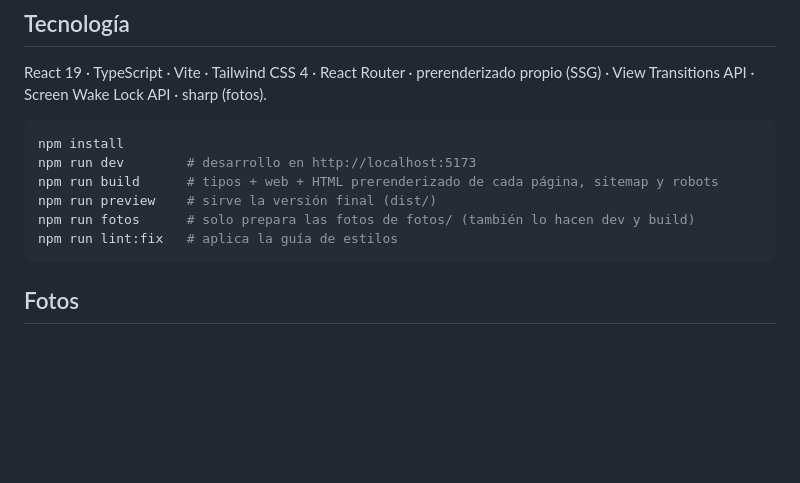
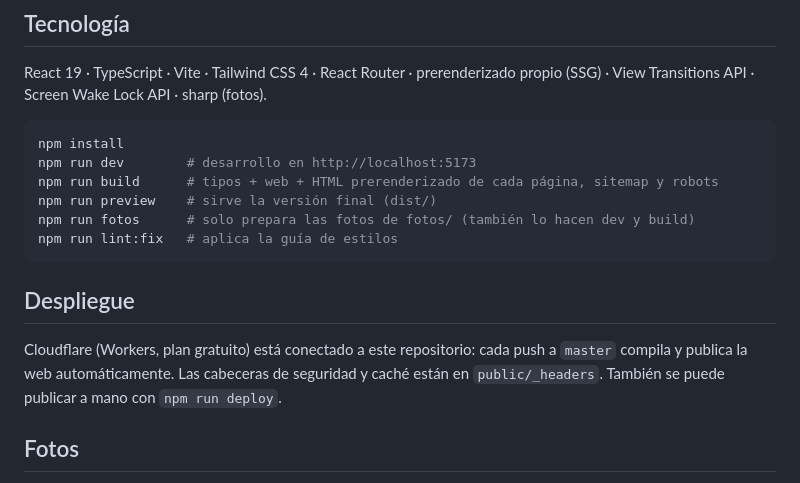
Before and after one commit to albertocalerocastillo/myf-asesorias, a Markdown page: README.md, the part around the change. Drawn GitHub-style; blank space fills up the shorter version.

Commit message:
docs: despliegue automático con Cloudflare

````diff
--- a/README.md
+++ b/README.md
@@ -16,6 +16,12 @@ npm run preview    # sirve la versión final (dist/)
 npm run fotos      # solo prepara las fotos de fotos/ (también lo hacen dev y build)
 npm run lint:fix   # aplica la guía de estilos
 ```
+
+## Despliegue
+
+Cloudflare (Workers, plan gratuito) está conectado a este repositorio: cada push a `master` compila
+y publica la web automáticamente. Las cabeceras de seguridad y caché están en `public/_headers`.
+También se puede publicar a mano con `npm run deploy`.
 
 ## Fotos
 
````
